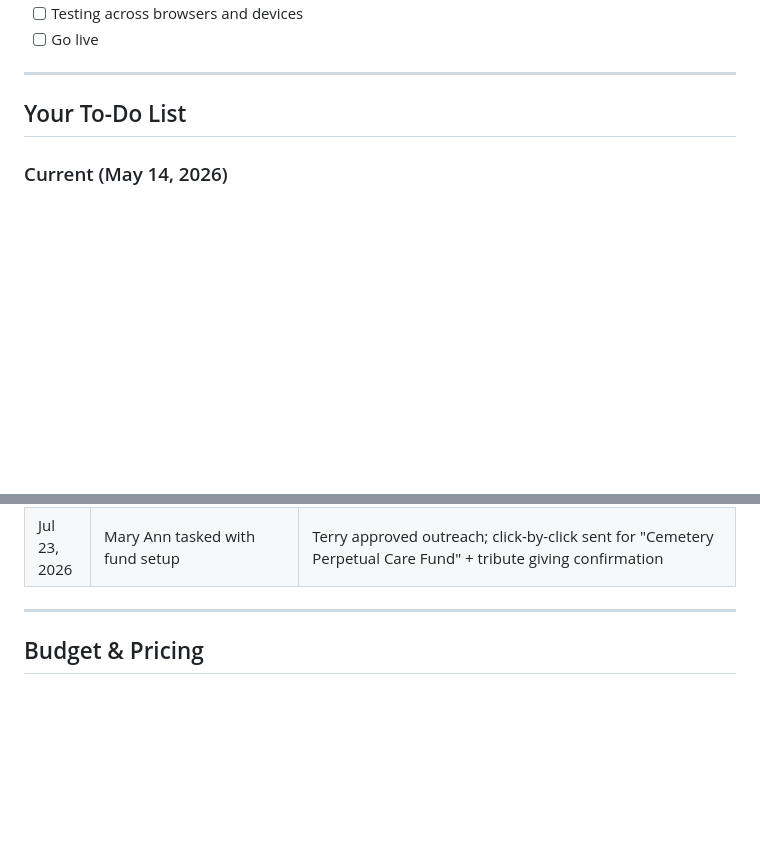
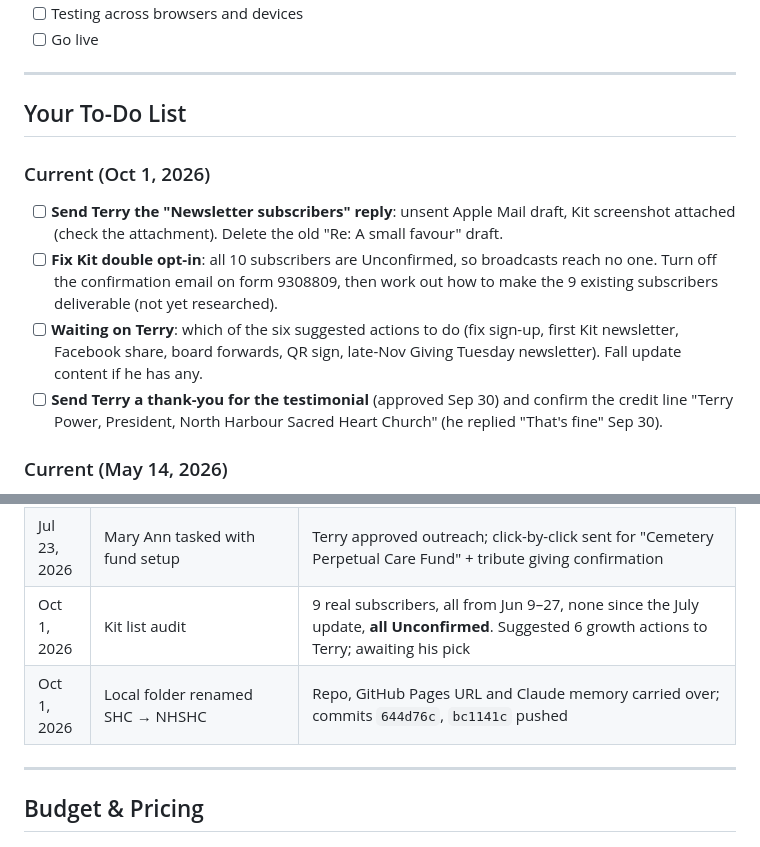
Before and after one commit to MichaelOrSd/SHC, a Markdown page: project.md, 2 parts joined by grey strips. Rendered like a GitHub page; blank space fills up the shorter version.

Commit message:
Log Oct 1 status: Kit subscribers unconfirmed, to-dos for Terry reply
Co-Authored-By: Claude Opus 5.5 <noreply@anthropic.com>

```diff
--- a/project.md
+++ b/project.md
@@ -87,6 +87,12 @@ Rebuild and modernize the Sacred Heart Church website (nhshc.ca) for the parish
 ---
 
 ## Your To-Do List
+
+### Current (Oct 1, 2026)
+- [ ] **Send Terry the "Newsletter subscribers" reply**: unsent Apple Mail draft, Kit screenshot attached (check the attachment). Delete the old "Re: A small favour" draft.
+- [ ] **Fix Kit double opt-in**: all 10 subscribers are Unconfirmed, so broadcasts reach no one. Turn off the confirmation email on form 9308809, then work out how to make the 9 existing subscribers deliverable (not yet researched).
+- [ ] **Waiting on Terry**: which of the six suggested actions to do (fix sign-up, first Kit newsletter, Facebook share, board forwards, QR sign, late-Nov Giving Tuesday newsletter). Fall update content if he has any.
+- [ ] **Send Terry a thank-you for the testimonial** (approved Sep 30) and confirm the credit line "Terry Power, President, North Harbour Sacred Heart Church" (he replied "That's fine" Sep 30).
 
 ### Current (May 14, 2026)
 - [x] **Mona accepted single-page approach (May 14)** — after Michael's explainer email walking her through the scrolling single-page format, Mona replied: "It's all as clear as mud :-). Thank you for explaining it to me. I hadn't worked on a scrolling website format in the past." Multi-page restructure proposal effectively withdrawn.
@@ -537,6 +543,8 @@ Welcome email to Michael with structural feedback on the site. Key points:
 | Jul 23, 2026 | Church Updates page live + AGM post published | `updates.html` with shareable per-post anchors; homepage tab + footer wired |
 | Jul 23, 2026 | **CanadaHelps profile + CRA # found** | Profile located by search; donate links now direct; **BN 774630016RR0001** captured — closes Apr 17 + Apr 25 items |
 | Jul 23, 2026 | Mary Ann tasked with fund setup | Terry approved outreach; click-by-click sent for "Cemetery Perpetual Care Fund" + tribute giving confirmation |
+| Oct 1, 2026 | Kit list audit | 9 real subscribers, all from Jun 9–27, none since the July update, **all Unconfirmed**. Suggested 6 growth actions to Terry; awaiting his pick |
+| Oct 1, 2026 | Local folder renamed SHC → NHSHC | Repo, GitHub Pages URL and Claude memory carried over; commits `644d76c`, `bc1141c` pushed |
 
 ---
 
```
Also changed, not shown: CLAUDE.md (+4 -0 lines).
